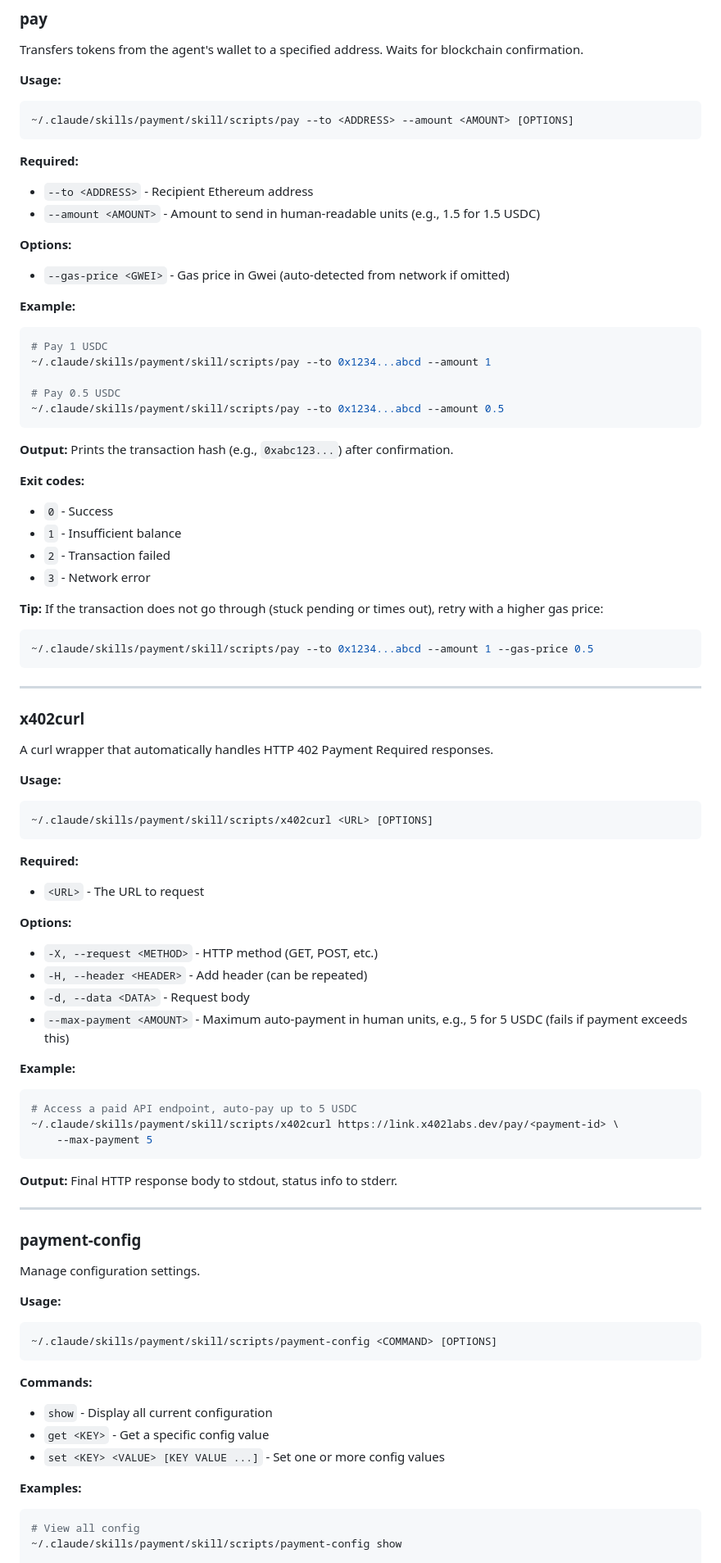
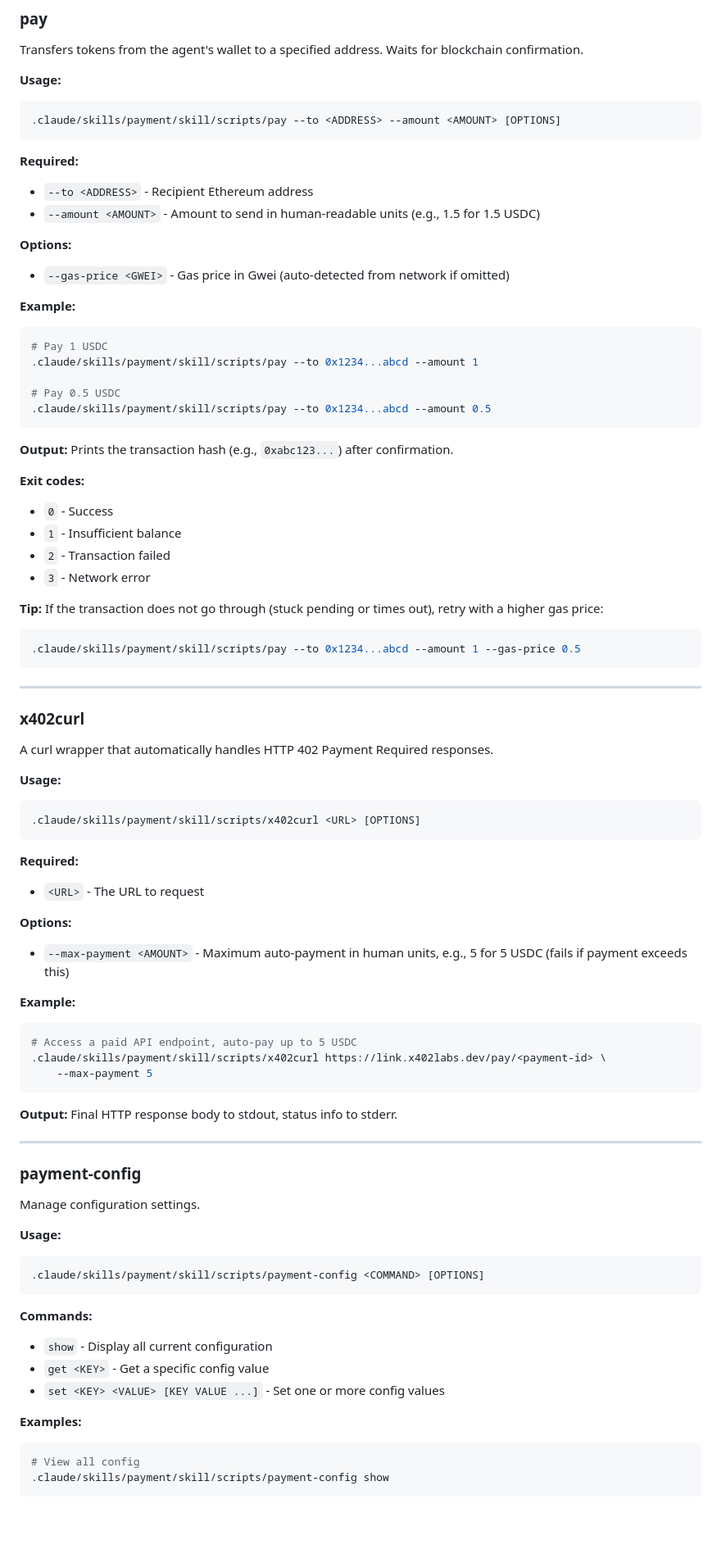
Before and after one commit to second-state/payment-skill, a Markdown page: skill/SKILL.md, the part around one of its changes. Shown at 82% size. Rendered like a GitHub page; blank space fills up the shorter version.

````diff
--- a/skill/SKILL.md
+++ b/skill/SKILL.md
@@ -92,7 +122,7 @@ Transfers tokens from the agent's wallet to a specified address. Waits for block
 
 **Usage:**
 ```bash
-~/.claude/skills/payment/skill/scripts/pay --to <ADDRESS> --amount <AMOUNT> [OPTIONS]
+.claude/skills/payment/skill/scripts/pay --to <ADDRESS> --amount <AMOUNT> [OPTIONS]
 ```
 
 **Required:**
@@ -105,10 +135,10 @@ Transfers tokens from the agent's wallet to a specified address. Waits for block
 **Example:**
 ```bash
 # Pay 1 USDC
-~/.claude/skills/payment/skill/scripts/pay --to 0x1234...abcd --amount 1
+.claude/skills/payment/skill/scripts/pay --to 0x1234...abcd --amount 1
 
 # Pay 0.5 USDC
-~/.claude/skills/payment/skill/scripts/pay --to 0x1234...abcd --amount 0.5
+.claude/skills/payment/skill/scripts/pay --to 0x1234...abcd --amount 0.5
 ```
 
 **Output:** Prints the transaction hash (e.g., `0xabc123...`) after confirmation.
@@ -121,7 +151,7 @@ Transfers tokens from the agent's wallet to a specified address. Waits for block
 
 **Tip:** If the transaction does not go through (stuck pending or times out), retry with a higher gas price:
 ```bash
-~/.claude/skills/payment/skill/scripts/pay --to 0x1234...abcd --amount 1 --gas-price 0.5
+.claude/skills/payment/skill/scripts/pay --to 0x1234...abcd --amount 1 --gas-price 0.5
 ```
 
 ---
@@ -132,22 +162,19 @@ A curl wrapper that automatically handles HTTP 402 Payment Required responses.
 
 **Usage:**
 ```bash
-~/.claude/skills/payment/skill/scripts/x402curl <URL> [OPTIONS]
+.claude/skills/payment/skill/scripts/x402curl <URL> [OPTIONS]
 ```
 
 **Required:**
 - `<URL>` - The URL to request
 
 **Options:**
-- `-X, --request <METHOD>` - HTTP method (GET, POST, etc.)
-- `-H, --header <HEADER>` - Add header (can be repeated)
-- `-d, --data <DATA>` - Request body
 - `--max-payment <AMOUNT>` - Maximum auto-payment in human units, e.g., 5 for 5 USDC (fails if payment exceeds this)
 
 **Example:**
 ```bash
 # Access a paid API endpoint, auto-pay up to 5 USDC
-~/.claude/skills/payment/skill/scripts/x402curl https://link.x402labs.dev/pay/<payment-id> \
+.claude/skills/payment/skill/scripts/x402curl https://link.x402labs.dev/pay/<payment-id> \
     --max-payment 5
 ```
 
@@ -161,7 +188,7 @@ Manage configuration settings.
 
 **Usage:**
 ```bash
-~/.claude/skills/payment/skill/scripts/payment-config <COMMAND> [OPTIONS]
+.claude/skills/payment/skill/scripts/payment-config <COMMAND> [OPTIONS]
 ```
 
 **Commands:**
@@ -172,6 +199,6 @@ Manage configuration settings.
 **Examples:**
 ```bash
 # View all config
-~/.claude/skills/payment/skill/scripts/payment-config show
+.claude/skills/payment/skill/scripts/payment-config show
 
 # Configure network
````
Also changed, not shown: other parts of skill/SKILL.md (+45 -35 lines).
